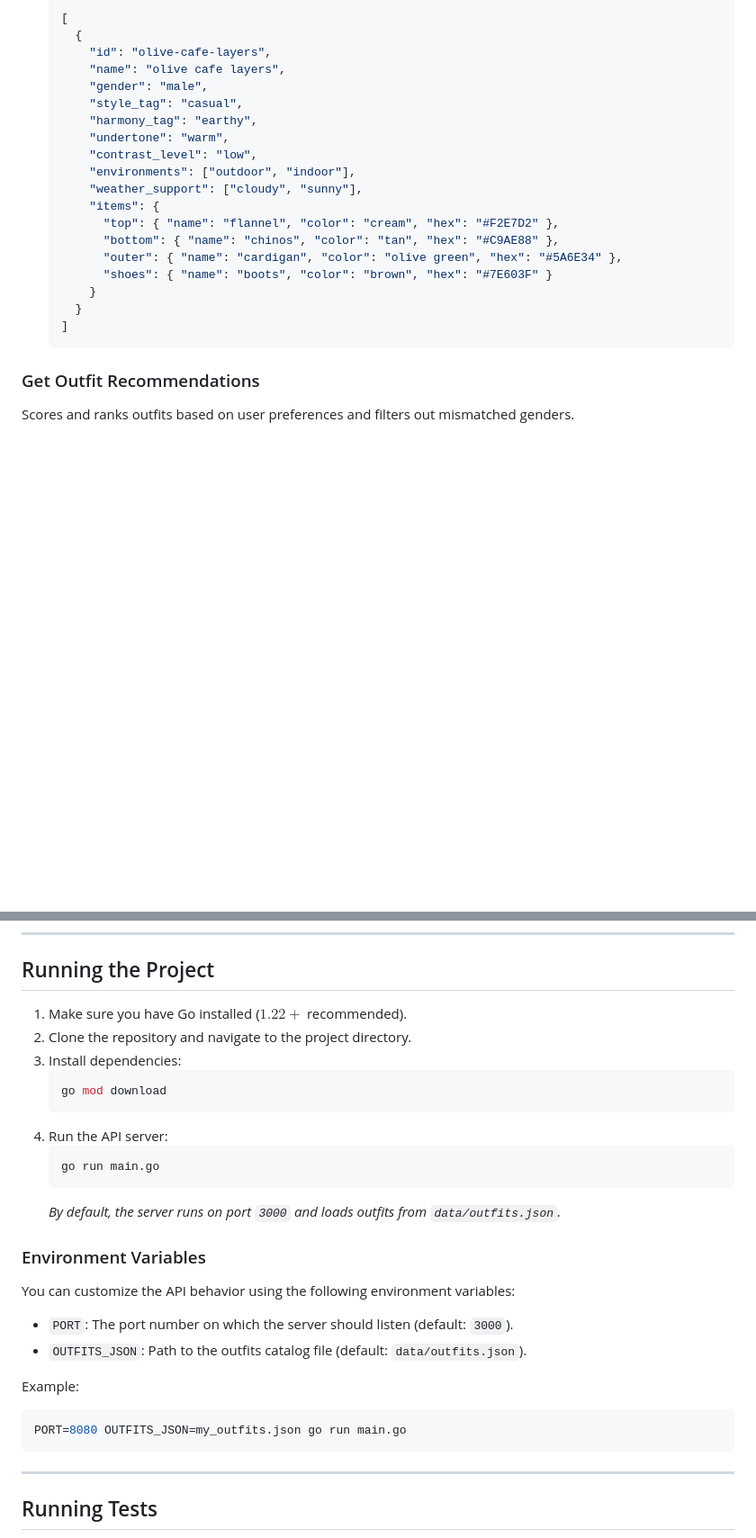
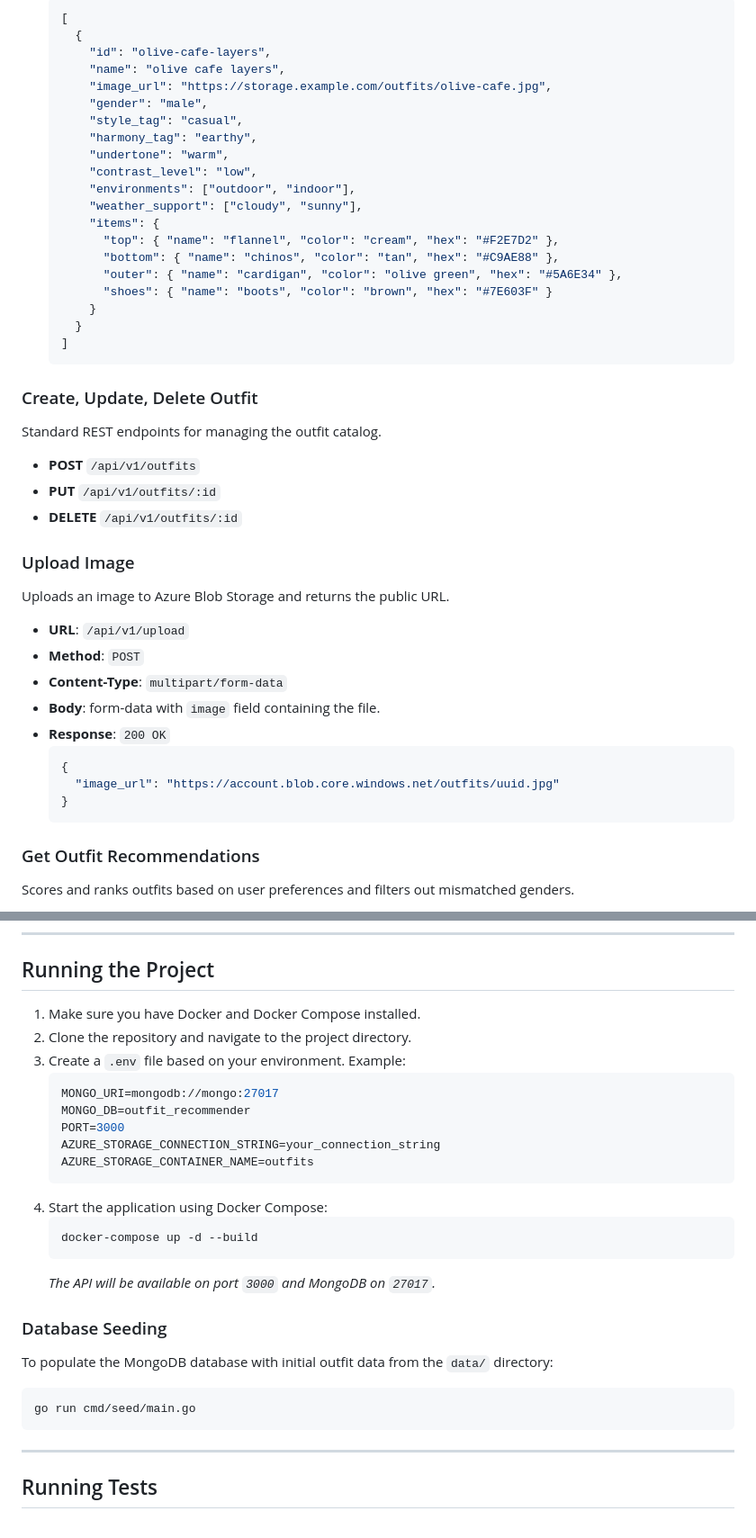
Before and after one commit to mproyyan/cl-backend, a Markdown page: README.md, 2 parts joined by grey strips. Shown at 90% size. Drawn GitHub-style; blank space fills up the shorter version.

````diff
--- a/README.md
+++ b/README.md
@@ -207,6 +198,7 @@ Returns all outfits loaded in the system, optionally filtered by gender.
     {
       "id": "olive-cafe-layers",
       "name": "olive cafe layers",
+      "image_url": "https://storage.example.com/outfits/olive-cafe.jpg",
       "gender": "male",
       "style_tag": "casual",
       "harmony_tag": "earthy",
@@ -222,6 +214,25 @@ Returns all outfits loaded in the system, optionally filtered by gender.
       }
     }
   ]
+  ```
+
+### Create, Update, Delete Outfit
+Standard REST endpoints for managing the outfit catalog.
+- **POST** `/api/v1/outfits`
+- **PUT** `/api/v1/outfits/:id`
+- **DELETE** `/api/v1/outfits/:id`
+
+### Upload Image
+Uploads an image to Azure Blob Storage and returns the public URL.
+- **URL**: `/api/v1/upload`
+- **Method**: `POST`
+- **Content-Type**: `multipart/form-data`
+- **Body**: form-data with `image` field containing the file.
+- **Response**: `200 OK`
+  ```json
+  {
+    "image_url": "https://account.blob.core.windows.net/outfits/uuid.jpg"
+  }
   ```
 
 ### Get Outfit Recommendations
@@ -335,26 +347,26 @@ Scores and ranks outfits based on user preferences and filters out mismatched ge
 
 ## Running the Project
 
-1. Make sure you have Go installed ($1.22+$ recommended).
+1. Make sure you have Docker and Docker Compose installed.
 2. Clone the repository and navigate to the project directory.
-3. Install dependencies:
+3. Create a `.env` file based on your environment. Example:
+   ```env
+   MONGO_URI=mongodb://mongo:27017
+   MONGO_DB=outfit_recommender
+   PORT=3000
+   AZURE_STORAGE_CONNECTION_STRING=your_connection_string
+   AZURE_STORAGE_CONTAINER_NAME=outfits
+   ```
+4. Start the application using Docker Compose:
    ```bash
-   go mod download
+   docker-compose up -d --build
    ```
-4. Run the API server:
-   ```bash
-   go run main.go
-   ```
-   *By default, the server runs on port `3000` and loads outfits from `data/outfits.json`.*
+   *The API will be available on port `3000` and MongoDB on `27017`.*
 
-### Environment Variables
-You can customize the API behavior using the following environment variables:
-- `PORT`: The port number on which the server should listen (default: `3000`).
-- `OUTFITS_JSON`: Path to the outfits catalog file (default: `data/outfits.json`).
-
-Example:
+### Database Seeding
+To populate the MongoDB database with initial outfit data from the `data/` directory:
 ```bash
-PORT=8080 OUTFITS_JSON=my_outfits.json go run main.go
+go run cmd/seed/main.go
 ```
 
 ---
````
Also changed, not shown: other parts of README.md (+35 -43 lines).
